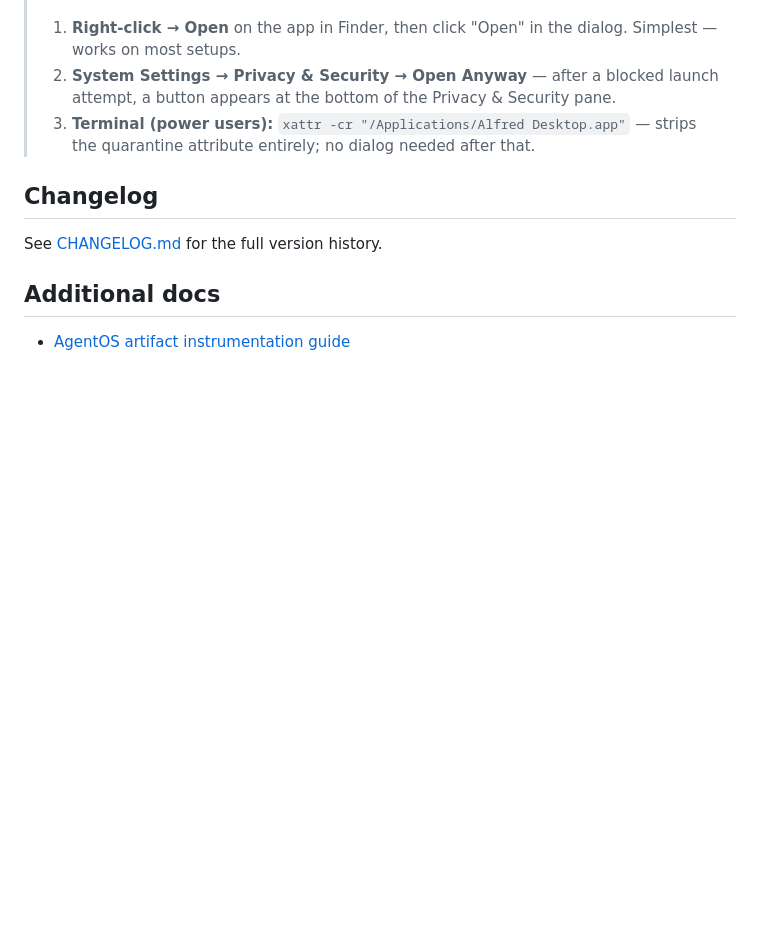
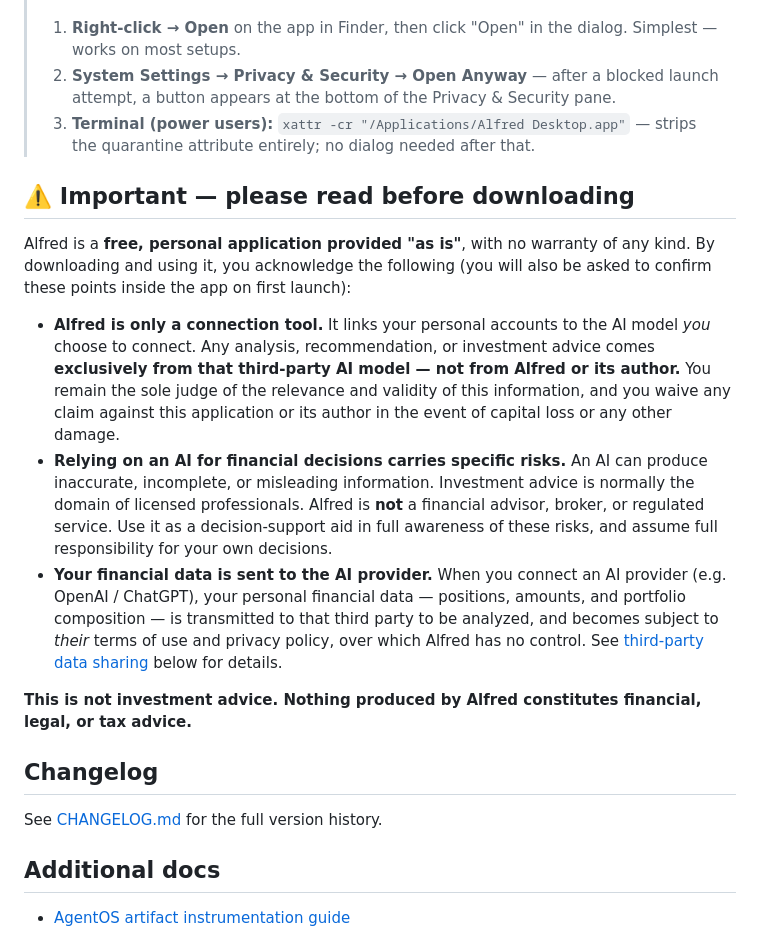
Before and after one commit to pderrier/alfred-desktop, a Markdown page: README.md, the part around the change. GitHub-like rendering; blank space fills up the shorter version.

Commit message:
docs(readme): add prominent liability/risk disclaimer near download links
Alfred is a connection tool only — advice comes from the third-party AI
model the user connects, not Alfred. Warns about AI financial-decision
risk and that portfolio data is sent to the AI provider. Mirrors the
in-app first-launch consent gate.

Co-Authored-By: Claude Opus 4.8 (1M context) <noreply@anthropic.com>

```diff
--- a/README.md
+++ b/README.md
@@ -19,6 +19,16 @@
 > 1. **Right-click → Open** on the app in Finder, then click "Open" in the dialog. Simplest — works on most setups.
 > 2. **System Settings → Privacy & Security → Open Anyway** — after a blocked launch attempt, a button appears at the bottom of the Privacy & Security pane.
 > 3. **Terminal (power users):** `xattr -cr "/Applications/Alfred Desktop.app"` — strips the quarantine attribute entirely; no dialog needed after that.
+
+## ⚠️ Important — please read before downloading
+
+Alfred is a **free, personal application provided "as is"**, with no warranty of any kind. By downloading and using it, you acknowledge the following (you will also be asked to confirm these points inside the app on first launch):
+
+- **Alfred is only a connection tool.** It links your personal accounts to the AI model *you* choose to connect. Any analysis, recommendation, or investment advice comes **exclusively from that third-party AI model — not from Alfred or its author.** You remain the sole judge of the relevance and validity of this information, and you waive any claim against this application or its author in the event of capital loss or any other damage.
+- **Relying on an AI for financial decisions carries specific risks.** An AI can produce inaccurate, incomplete, or misleading information. Investment advice is normally the domain of licensed professionals. Alfred is **not** a financial advisor, broker, or regulated service. Use it as a decision-support aid in full awareness of these risks, and assume full responsibility for your own decisions.
+- **Your financial data is sent to the AI provider.** When you connect an AI provider (e.g. OpenAI / ChatGPT), your personal financial data — positions, amounts, and portfolio composition — is transmitted to that third party to be analyzed, and becomes subject to *their* terms of use and privacy policy, over which Alfred has no control. See [third-party data sharing](#important-note-about-third-party-data-sharing) below for details.
+
+**This is not investment advice. Nothing produced by Alfred constitutes financial, legal, or tax advice.**
 
 ## Changelog
 
```
